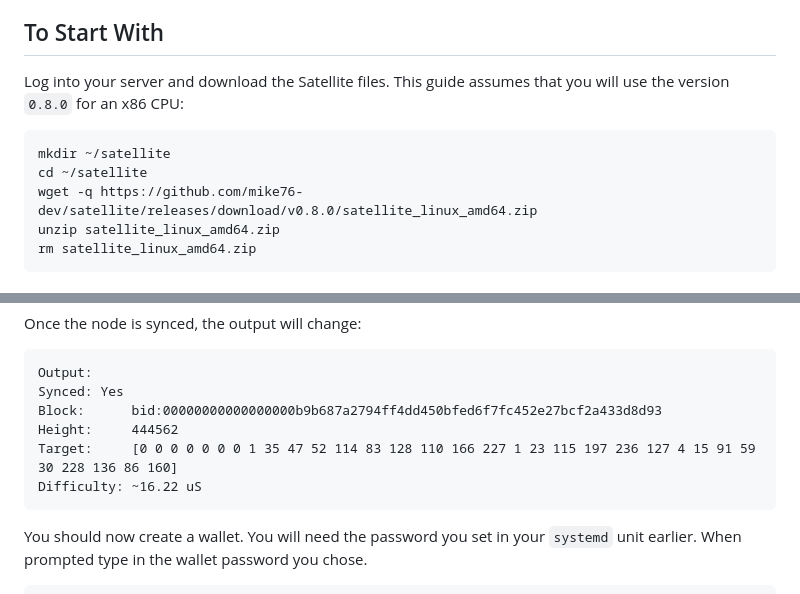
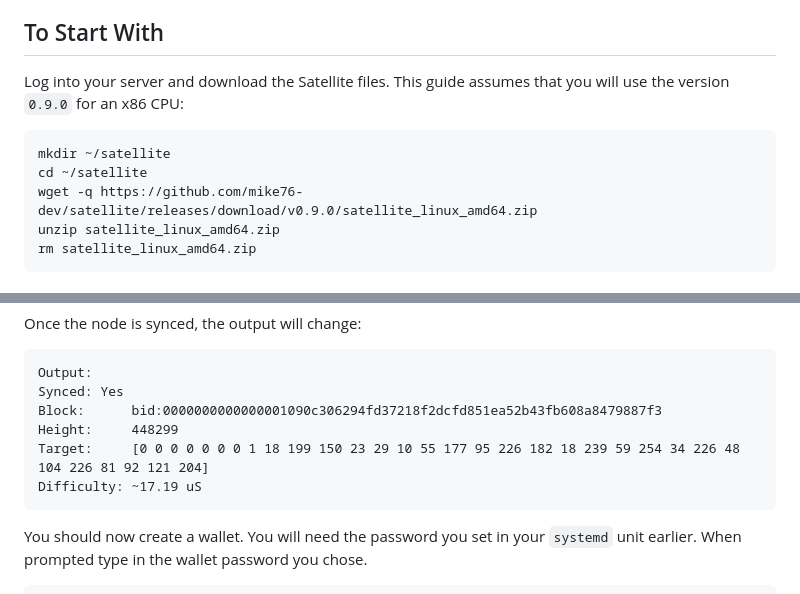
Before and after one commit to mike76-dev/sia-satellite, a Markdown page: SETUP.md, 2 parts joined by grey strips. Rendered like a GitHub page.

````diff
--- a/SETUP.md
+++ b/SETUP.md
@@ -16,11 +16,11 @@ You will also need an email account, from which the users will be receiving emai
 
 ## To Start With
 
-Log into your server and download the Satellite files. This guide assumes that you will use the version `0.8.0` for an x86 CPU:
+Log into your server and download the Satellite files. This guide assumes that you will use the version `0.9.0` for an x86 CPU:
 ```
 mkdir ~/satellite
 cd ~/satellite
-wget -q https://github.com/mike76-dev/satellite/releases/download/v0.8.0/satellite_linux_amd64.zip
+wget -q https://github.com/mike76-dev/satellite/releases/download/v0.9.0/satellite_linux_amd64.zip
 unzip satellite_linux_amd64.zip
 rm satellite_linux_amd64.zip
 ```
@@ -540,10 +540,10 @@ Once the node is synced, the output will change:
 ```
 Output:
 Synced: Yes
-Block:      bid:00000000000000000b9b687a2794ff4dd450bfed6f7fc452e27bcf2a433d8d93
-Height:     444562
-Target:     [0 0 0 0 0 0 0 1 35 47 52 114 83 128 110 166 227 1 23 115 197 236 127 4 15 91 59 30 228 136 86 160]
-Difficulty: ~16.22 uS
+Block:      bid:0000000000000001090c306294fd37218f2dcfd851ea52b43fb608a8479887f3
+Height:     448299
+Target:     [0 0 0 0 0 0 0 1 18 199 150 23 29 10 55 177 95 226 182 18 239 59 254 34 226 48 104 226 81 92 121 204]
+Difficulty: ~17.19 uS
 ```
 You should now create a wallet. You will need the password you set in your `systemd` unit earlier. When prompted type in the wallet password you chose.
 ```
````
Also changed, not shown: other parts of SETUP.md (+1 -1 lines), RENT.md (+13 -9 lines).
